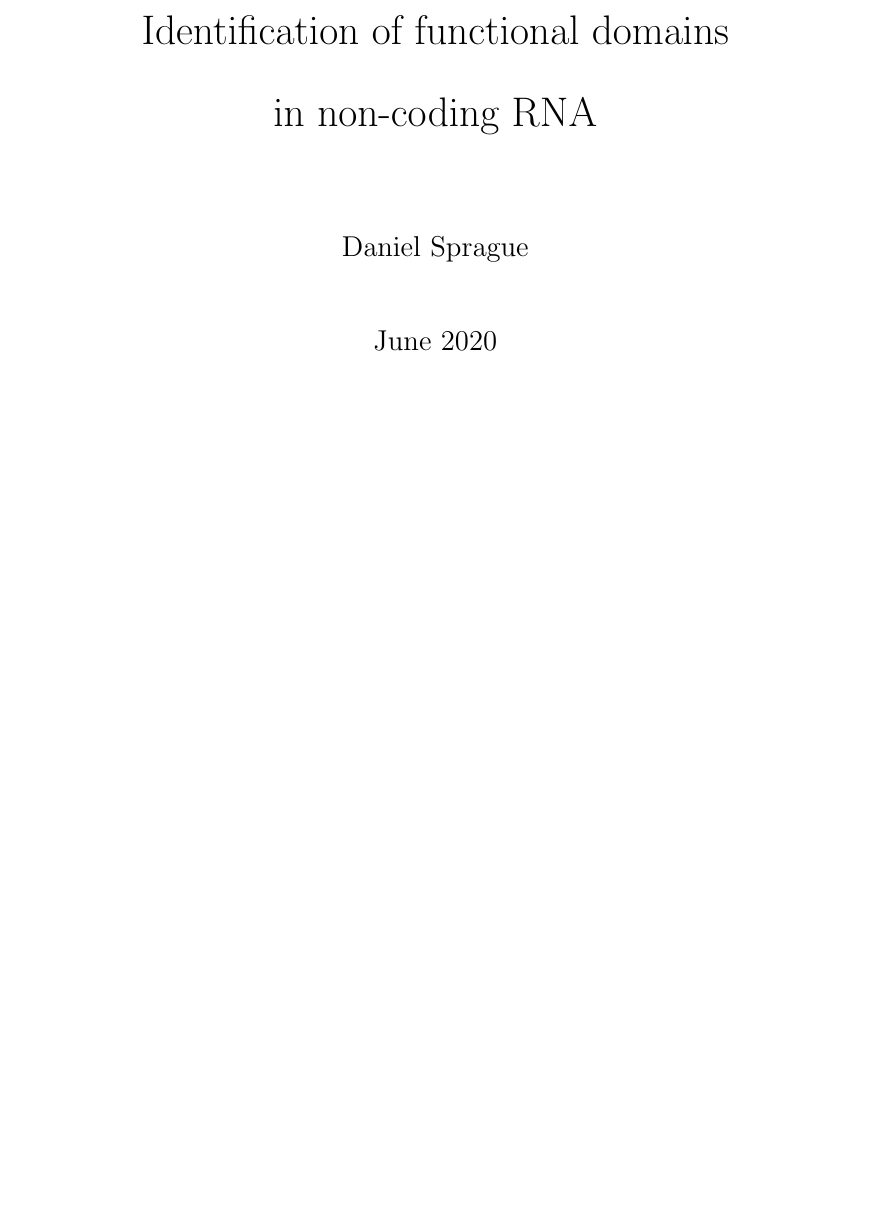
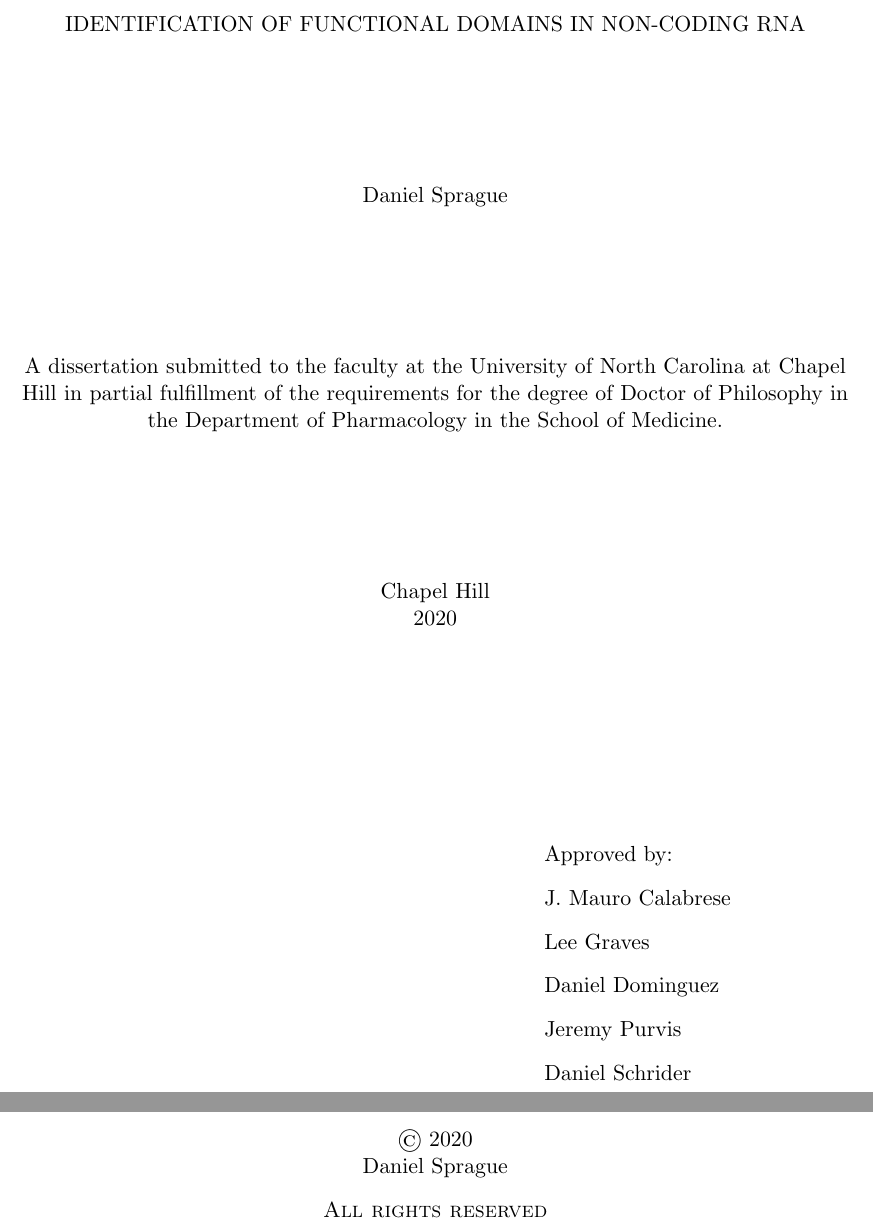
Before and after one commit to spragud2/thesis, a LaTeX thesis (main.tex): part of page 1 of 129 before the commit and two parts of pages 1 and 2 of 113 after it, the two joined at a grey line, cut at the place of the change, the shorter picture padded with empty space. Compiled offline with pdfLaTeX.

Commit message:
Updates from Overleaf

```diff
--- a/main.tex
+++ b/main.tex
@@ -1,4 +1,4 @@
-\documentclass[12pt,left=1in,right=1in,top=1in,bottom=1in]{report}
+\documentclass[11pt]{report}
 \usepackage[utf8]{inputenc}
 \usepackage{graphicx}
 \usepackage{caption}
@@ -59,10 +59,10 @@
 \newcommand{\changefont}{%
     \fontsize{11}{11}\selectfont
 }
-\usepackage{lipsum}
 \usepackage{ragged2e}
+\usepackage{changepage}
 \setlength{\RaggedRightParindent}{\parindent}
-\usepackage[a4paper,width=150mm,top=25mm,bottom=25mm]{geometry}
+\usepackage[a4paper,margin=1in]{geometry}
 \usepackage{fancyhdr}
 \pagestyle{fancy}
 \usepackage{setspace}
@@ -70,11 +70,6 @@
 \fancyhead[LE,RO]{\changefont \slshape \rightmark} %section
 \fancyhead[RE,LO]{\changefont \slshape \leftmark} %chapter
 \fancyfoot[C]{\changefont \thepage} %footer
-\title{
-    {Identification of functional domains \linebreak in non-coding RNA}\\
-    }
-\author{Daniel Sprague}
-\date{June 2020}
 \doublespacing
 \RaggedRight
 
@@ -85,6 +80,42 @@
 \begin{document}
 
 
+\begin{titlepage}
+\newgeometry{bottom=.5in}
+   \begin{singlespacing}
+   \begin{center}
+       \vspace*{1in}
+       IDENTIFICATION OF FUNCTIONAL DOMAINS IN NON-CODING RNA\\
+       \vspace{1in}
+       Daniel Sprague\\
+       \vspace{1in}
+       A dissertation submitted to the faculty at the University of North Carolina at Chapel Hill in partial fulfillment of the requirements for the degree of Doctor of Philosophy in the Department of Pharmacology in the School of Medicine.\\
+       \vspace{1in}
+       Chapel Hill\\
+       2020
+    \end{center}
+    \end{singlespacing}
+    \vspace{1in}
+    \begin{flushleft}
+    \hspace{3.6in} Approved by:\\
+     \hspace{3.6in}  J. Mauro Calabrese\\
+     \hspace{3.6in}   Lee Graves\\
+      \hspace{3.6in}  Daniel Dominguez\\
+      \hspace{3.6in}  Jeremy Purvis\\
+      \hspace{3.6in}   Daniel Schrider
+      \end{flushleft}
+\newgeometry{bottom=1in}
+\end{titlepage}
 \frontmatter
 
-\maketitle
+\clearpage
+\thispagestyle{plain}
+\begin{center}
+    \null
+    \vfill
+    \begin{singlespacing}
+    \textcopyright \ 2020\\
+    Daniel Sprague\\
+    \textsc{All rights reserved}
+    \end{singlespacing}
+\end{center}
```
Also changed, not shown: main.tex (9 more changed lines).
